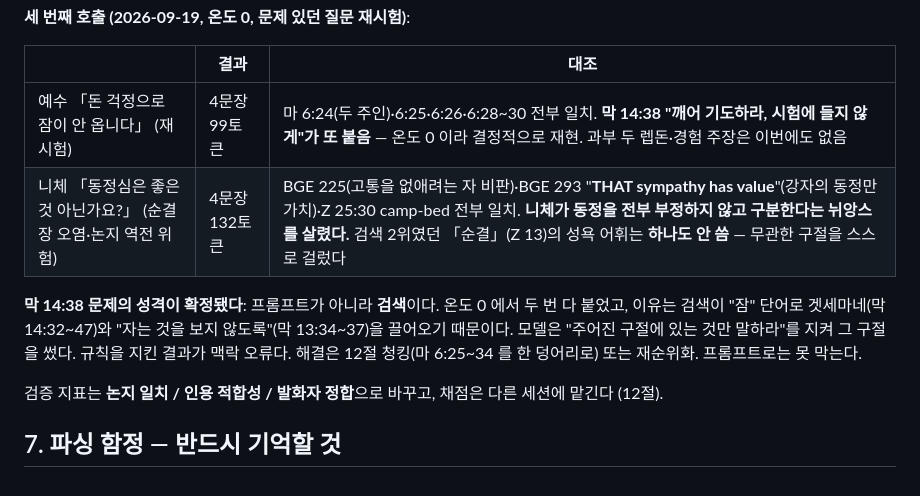
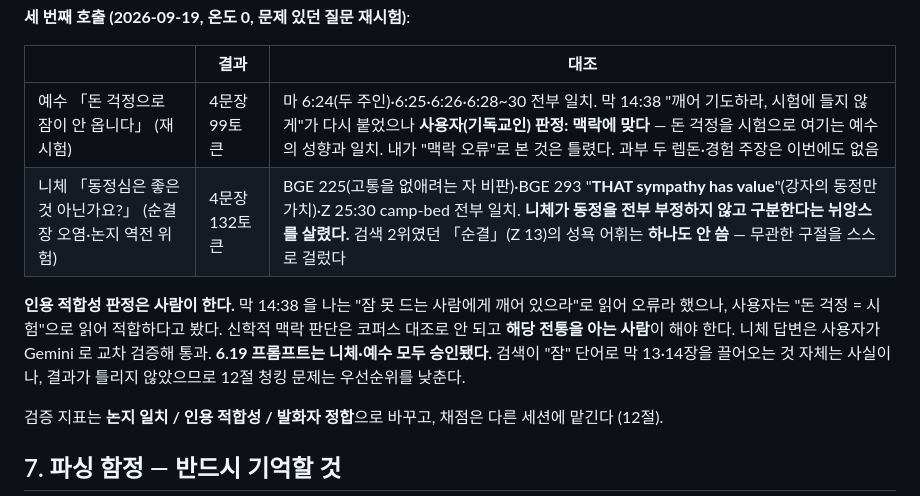
Before and after one commit to woyeonggwang/philo_rag, a Markdown page: CLAUDE.md, the part around the change. GitHub-like rendering.

Commit message:
docs: 6.19 정정 — 막 14:38 은 사용자 판정으로 맥락 적합. 프롬프트 니체·예수 승인
Co-Authored-By: Claude Opus 5 <noreply@anthropic.com>

```diff
--- a/CLAUDE.md
+++ b/CLAUDE.md
@@ -742,13 +742,13 @@ OpenAI 자동 캐싱은 **1,024 토큰 이상 공통 접두**에만 걸린다.
 
 | | 결과 | 대조 |
 |---|---|---|
-| 예수 「돈 걱정으로 잠이 안 옵니다」 (재시험) | 4문장 99토큰 | 마 6:24(두 주인)·6:25·6:26·6:28~30 전부 일치. **막 14:38 "깨어 기도하라, 시험에 들지 않게"가 또 붙음** — 온도 0 이라 결정적으로 재현. 과부 두 렙돈·경험 주장은 이번에도 없음 |
+| 예수 「돈 걱정으로 잠이 안 옵니다」 (재시험) | 4문장 99토큰 | 마 6:24(두 주인)·6:25·6:26·6:28~30 전부 일치. 막 14:38 "깨어 기도하라, 시험에 들지 않게"가 다시 붙었으나 **사용자(기독교인) 판정: 맥락에 맞다** — 돈 걱정을 시험으로 여기는 예수의 성향과 일치. 내가 "맥락 오류"로 본 것은 틀렸다. 과부 두 렙돈·경험 주장은 이번에도 없음 |
 | 니체 「동정심은 좋은 것 아닌가요?」 (순결 장 오염·논지 역전 위험) | 4문장 132토큰 | BGE 225(고통을 없애려는 자 비판)·BGE 293 "**THAT sympathy has value**"(강자의 동정만 가치)·Z 25:30 camp-bed 전부 일치. **니체가 동정을 전부 부정하지 않고 구분한다는 뉘앙스를 살렸다.** 검색 2위였던 「순결」(Z 13)의 성욕 어휘는 **하나도 안 씀** — 무관한 구절을 스스로 걸렀다 |
 
-**막 14:38 문제의 성격이 확정됐다**: 프롬프트가 아니라 **검색**이다. 온도 0 에서 두 번 다 붙었고, 이유는 검색이
-"잠" 단어로 겟세마네(막 14:32~47)와 "자는 것을 보지 않도록"(막 13:34~37)을 끌어오기 때문이다.
-모델은 "주어진 구절에 있는 것만 말하라"를 지켜 그 구절을 썼다. 규칙을 지킨 결과가 맥락 오류다.
-해결은 12절 청킹(마 6:25~34 를 한 덩어리로) 또는 재순위화. 프롬프트로는 못 막는다.
+**인용 적합성 판정은 사람이 한다.** 막 14:38 을 나는 "잠 못 드는 사람에게 깨어 있으라"로 읽어 오류라 했으나,
+사용자는 "돈 걱정 = 시험"으로 읽어 적합하다고 봤다. 신학적 맥락 판단은 코퍼스 대조로 안 되고 **해당 전통을 아는 사람**이
+해야 한다. 니체 답변은 사용자가 Gemini 로 교차 검증해 통과. **6.19 프롬프트는 니체·예수 모두 승인됐다.**
+검색이 "잠" 단어로 막 13·14장을 끌어오는 것 자체는 사실이나, 결과가 틀리지 않았으므로 12절 청킹 문제는 우선순위를 낮춘다.
 
 검증 지표는 **논지 일치 / 인용 적합성 / 발화자 정합**으로 바꾸고, 채점은 다른 세션에 맡긴다 (12절).
 
```
